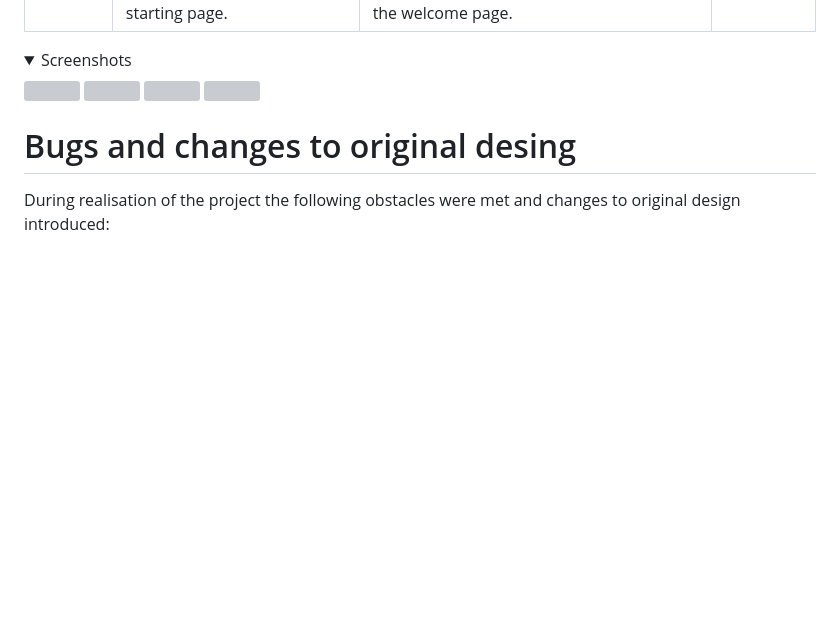
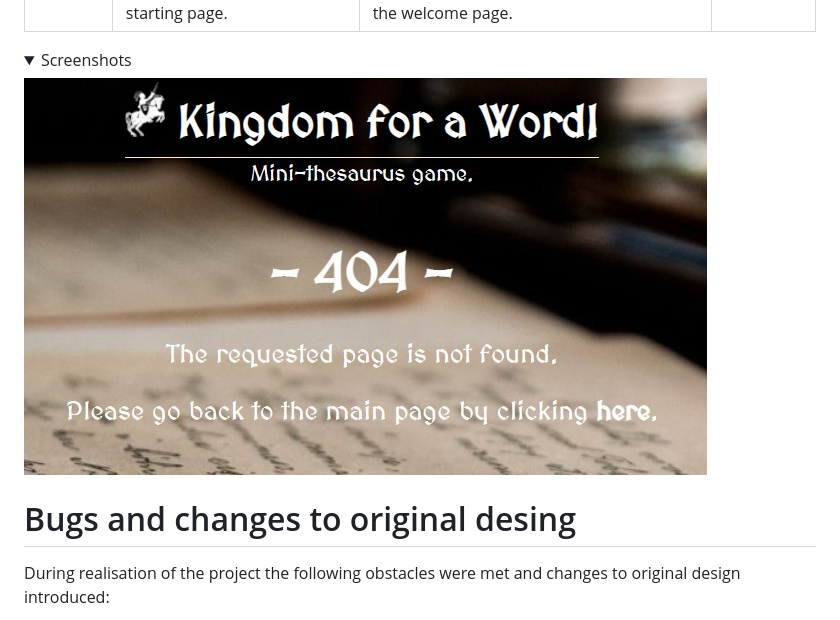
Before and after one commit to KarMiles/kingdom-for-a-word, a Markdown page: README.md, the part around the change printed below. Rendered like a GitHub page; pictures changed too: docs/user-story-testing/testing-user-stories-error.jpg (added); folded sections open; blank space fills up the shorter version; grey boxes are pictures that could not be loaded.

Commit message:
Add user story testing Error page

```diff
--- a/README.md
+++ b/README.md
@@ -343,10 +347,7 @@ First Time or Returning Visitor Goals:
 
 <details>
     <summary> Screenshots </summary>
-    <img src="docs/user-story-testing/user-story-campervans-link.jpg">
-    <img src="docs/user-story-testing/user-story-carousel.jpg">
-    <img src="docs/user-story-testing/user-story-carousel-description.jpg">
-    <img src="docs/user-story-testing/user-story-garage.jpg">
+    <img src="docs/user-story-testing/testing-user-stories-error.jpg">
 </details>
 
 # Bugs and changes to original desing
```
Also changed, not shown: other parts of README.md (+6 -2 lines).
